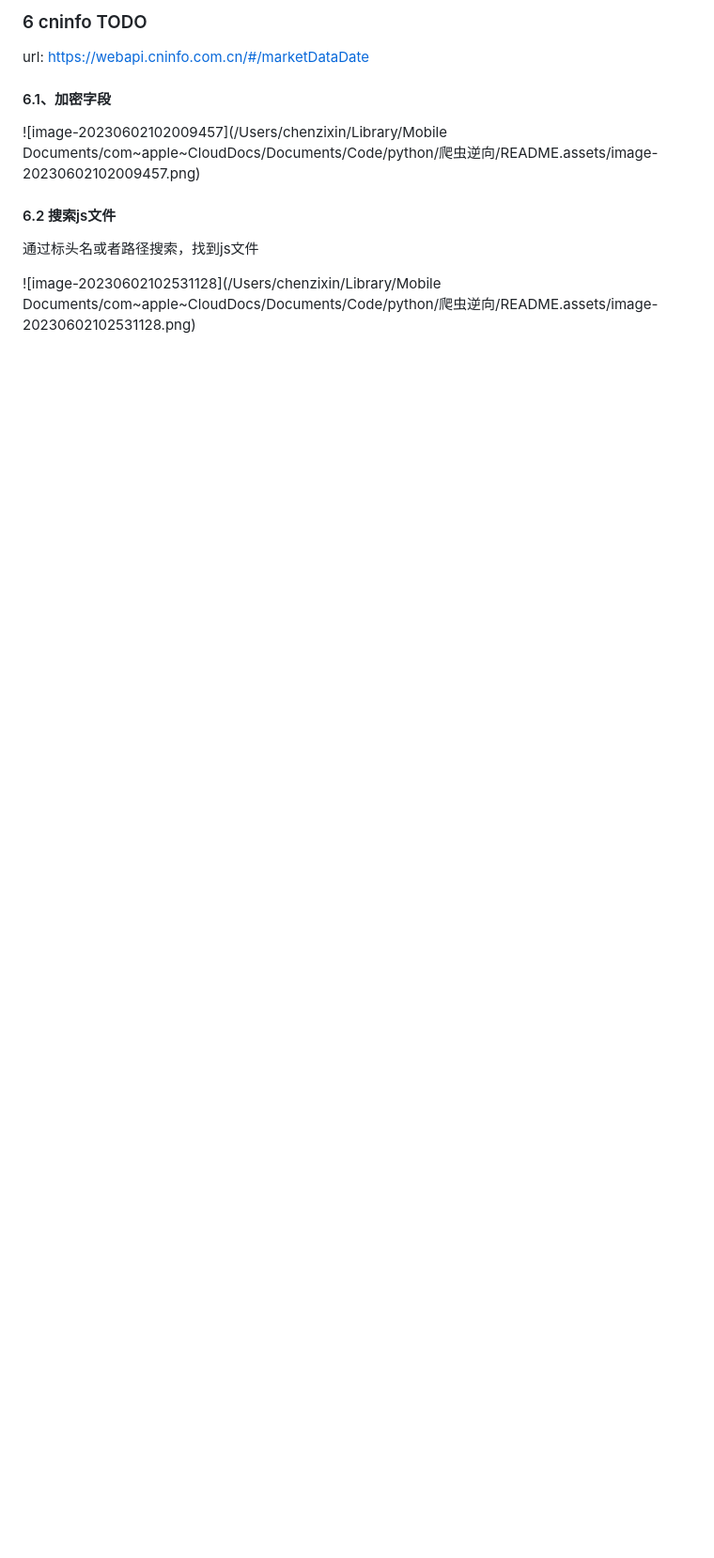
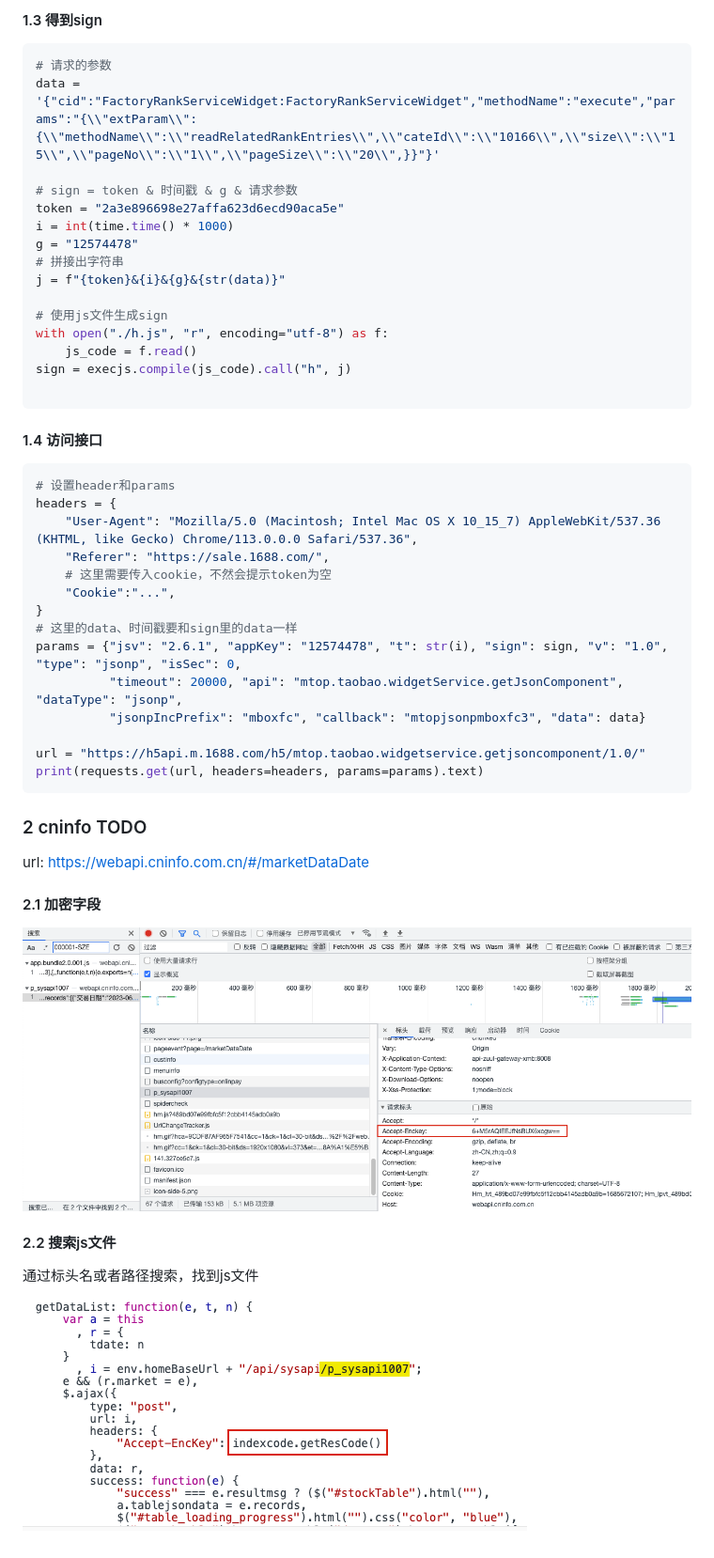
Before and after one commit to ChenZixinn/spider_reverse, a Markdown page: README.md, the part around the change printed below. Shown: that part at 94% size. Drawn GitHub-style; blank space fills up the shorter version.

````diff
--- a/README.md
+++ b/README.md
@@ -239,20 +322,67 @@ url: https://sale.1688.com/factory/category.html?spm=a260k.22464671.home2019cate
 
 
 
-### 6 cninfo TODO
+#### 1.3 得到sign
+
+```python
+# 请求的参数
+data = '{"cid":"FactoryRankServiceWidget:FactoryRankServiceWidget","methodName":"execute","params":"{\\"extParam\\":{\\"methodName\\":\\"readRelatedRankEntries\\",\\"cateId\\":\\"10166\\",\\"size\\":\\"15\\",\\"pageNo\\":\\"1\\",\\"pageSize\\":\\"20\\",}}"}'
+
+# sign = token & 时间戳 & g & 请求参数
+token = "2a3e896698e27affa623d6ecd90aca5e"
+i = int(time.time() * 1000)
+g = "12574478"
+# 拼接出字符串
+j = f"{token}&{i}&{g}&{str(data)}"
+
+# 使用js文件生成sign
+with open("./h.js", "r", encoding="utf-8") as f:
+    js_code = f.read()
+sign = execjs.compile(js_code).call("h", j)
+
+```
+
+
+
+#### 1.4 访问接口
+
+```python
+# 设置header和params
+headers = {
+    "User-Agent": "Mozilla/5.0 (Macintosh; Intel Mac OS X 10_15_7) AppleWebKit/537.36 (KHTML, like Gecko) Chrome/113.0.0.0 Safari/537.36",
+    "Referer": "https://sale.1688.com/",
+    # 这里需要传入cookie，不然会提示token为空
+    "Cookie":"...",
+}
+# 这里的data、时间戳要和sign里的data一样
+params = {"jsv": "2.6.1", "appKey": "12574478", "t": str(i), "sign": sign, "v": "1.0", "type": "jsonp", "isSec": 0,
+          "timeout": 20000, "api": "mtop.taobao.widgetService.getJsonComponent", "dataType": "jsonp",
+          "jsonpIncPrefix": "mboxfc", "callback": "mtopjsonpmboxfc3", "data": data}
+
+url = "https://h5api.m.1688.com/h5/mtop.taobao.widgetservice.getjsoncomponent/1.0/"
+print(requests.get(url, headers=headers, params=params).text)
+```
+
+
+
+
+
+
+
+### 2 cninfo TODO
 
 url: https://webapi.cninfo.com.cn/#/marketDataDate
 
 
 
-#### 6.1、加密字段
+#### 2.1 加密字段
 
-![image-20230602102009457](/Users/chenzixin/Library/Mobile Documents/com~apple~CloudDocs/Documents/Code/python/爬虫逆向/README.assets/image-20230602102009457.png)
+![image-20230602102009457](./README.assets/image-20230602102009457.png)
 
 
 
-#### 6.2 搜索js文件
+#### 2.2 搜索js文件
 
 通过标头名或者路径搜索，找到js文件
 
-![image-20230602102531128](/Users/chenzixin/Library/Mobile Documents/com~apple~CloudDocs/Documents/Code/python/爬虫逆向/README.assets/image-20230602102531128.png)
+![image-20230602102531128](./README.assets/image-20230602102531128.png)
````
Also changed, not shown: other parts of README.md (+98 -15 lines), README.assets/image-20230602153850946.png (added), README.assets/image-20230602154006084.png (added), 4 other files.
